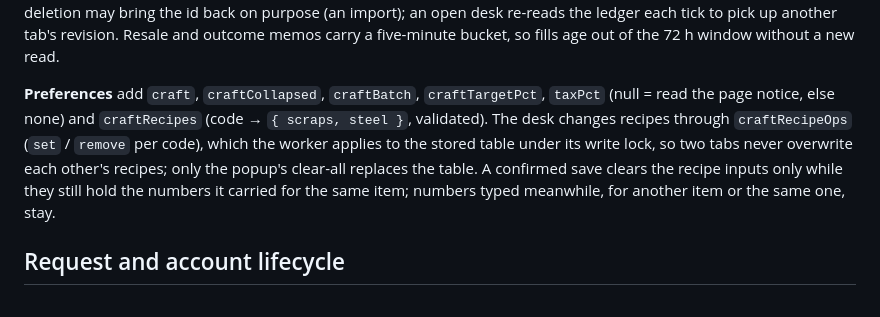
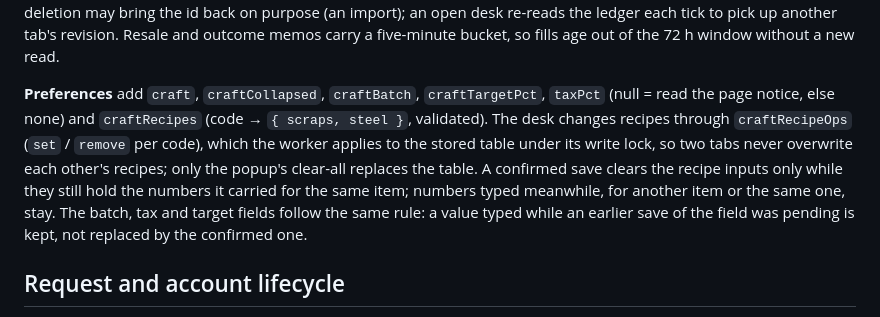
Before and after one commit to AlexQDE/warera-scrap-sniper, a Markdown page: docs/ARCHITECTURE.md, the part around the change. Drawn GitHub-style.

```diff
--- a/docs/ARCHITECTURE.md
+++ b/docs/ARCHITECTURE.md
@@ -28,7 +28,7 @@ Equipment TTL is configurable (10–600 seconds, default 30). Case and resource
 
 **Ledger** (`ledger.mjs`): entries are validated field by field (`normalizeEntry`); a sale needs proceeds; a crafted piece has no listing; texts are bounded; the list is capped at 500. `summarize` realizes profit on sold entries with a known basis only and keeps open pieces as labelled estimates. Export is a `craft-ledger` JSON document; import merges by id with the newer `updatedAt` winning and counts skipped entries. The worker stores it under `craftLedger` through `ledgerGet`/`ledgerSet` (content callers allowed; validated, bounded, kept across key changes and cleanup). A write carries only what the tab changed: the entries it created or edited, the ids it removed, and the `revision` it read. The worker merges them onto what is stored (`mergeLedgers`: by id, the newer `updatedAt` wins), so a tab's untouched copy of the rest can neither overwrite nor revive anything; removals are remembered as tombstones (a thousand, each with the revision its deletion produced), so an edit sent by a tab that read an older revision loses whatever its timestamp and the worker reports the dropped ids (the desk says the entry was deleted in another tab), while a tab that read the deletion may bring the id back on purpose (an import); an open desk re-reads the ledger each tick to pick up another tab's revision. Resale and outcome memos carry a five-minute bucket, so fills age out of the 72 h window without a new read.
 
-**Preferences** add `craft`, `craftCollapsed`, `craftBatch`, `craftTargetPct`, `taxPct` (null = read the page notice, else none) and `craftRecipes` (code → `{ scraps, steel }`, validated). The desk changes recipes through `craftRecipeOps` (`set` / `remove` per code), which the worker applies to the stored table under its write lock, so two tabs never overwrite each other's recipes; only the popup's clear-all replaces the table. A confirmed save clears the recipe inputs only while they still hold the numbers it carried for the same item; numbers typed meanwhile, for another item or the same one, stay.
+**Preferences** add `craft`, `craftCollapsed`, `craftBatch`, `craftTargetPct`, `taxPct` (null = read the page notice, else none) and `craftRecipes` (code → `{ scraps, steel }`, validated). The desk changes recipes through `craftRecipeOps` (`set` / `remove` per code), which the worker applies to the stored table under its write lock, so two tabs never overwrite each other's recipes; only the popup's clear-all replaces the table. A confirmed save clears the recipe inputs only while they still hold the numbers it carried for the same item; numbers typed meanwhile, for another item or the same one, stay. The batch, tax and target fields follow the same rule: a value typed while an earlier save of the field was pending is kept, not replaced by the confirmed one.
 
 ## Request and account lifecycle
 
```
Also changed, not shown: docs/DELIVERY-2026-10-04.md (+3 -3 lines).
